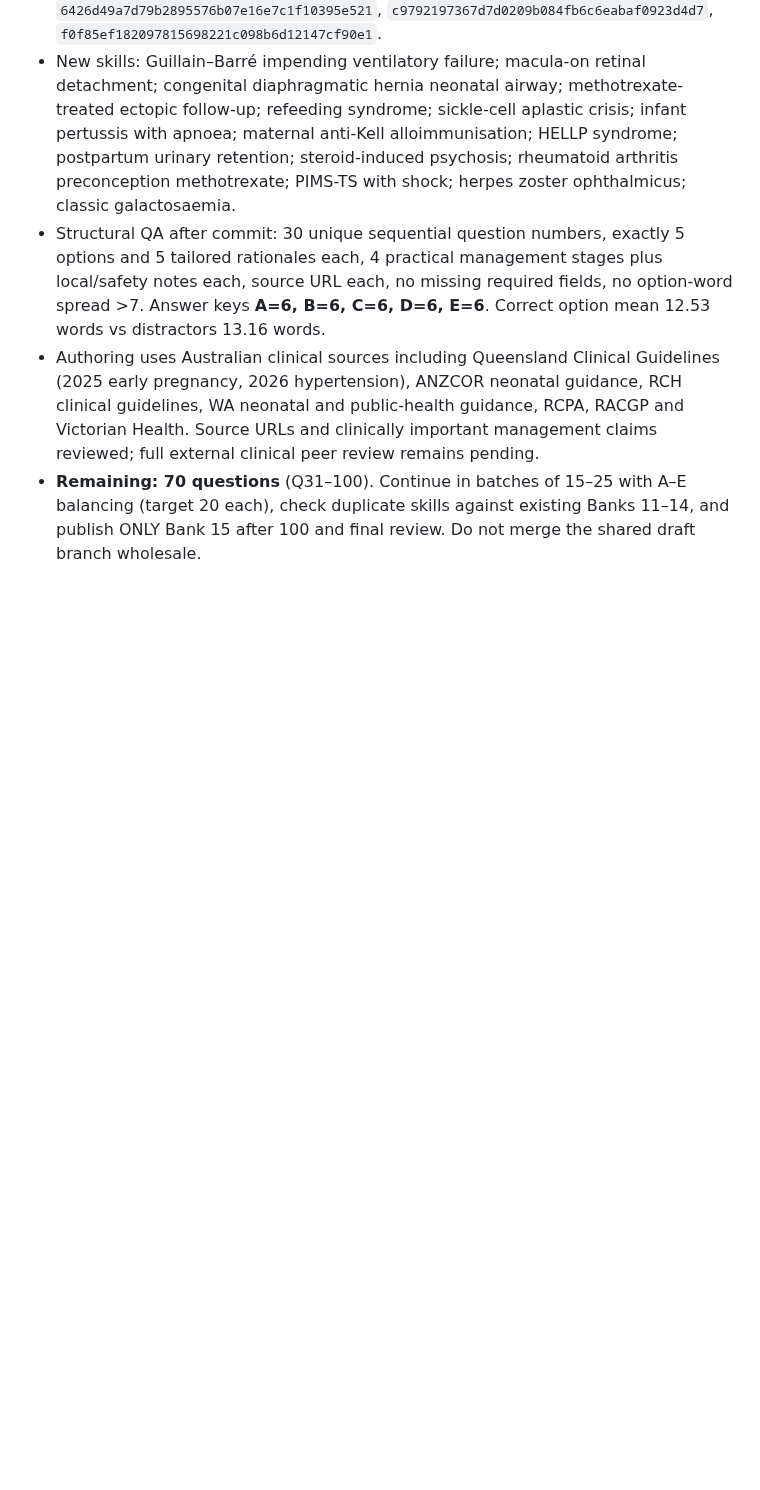
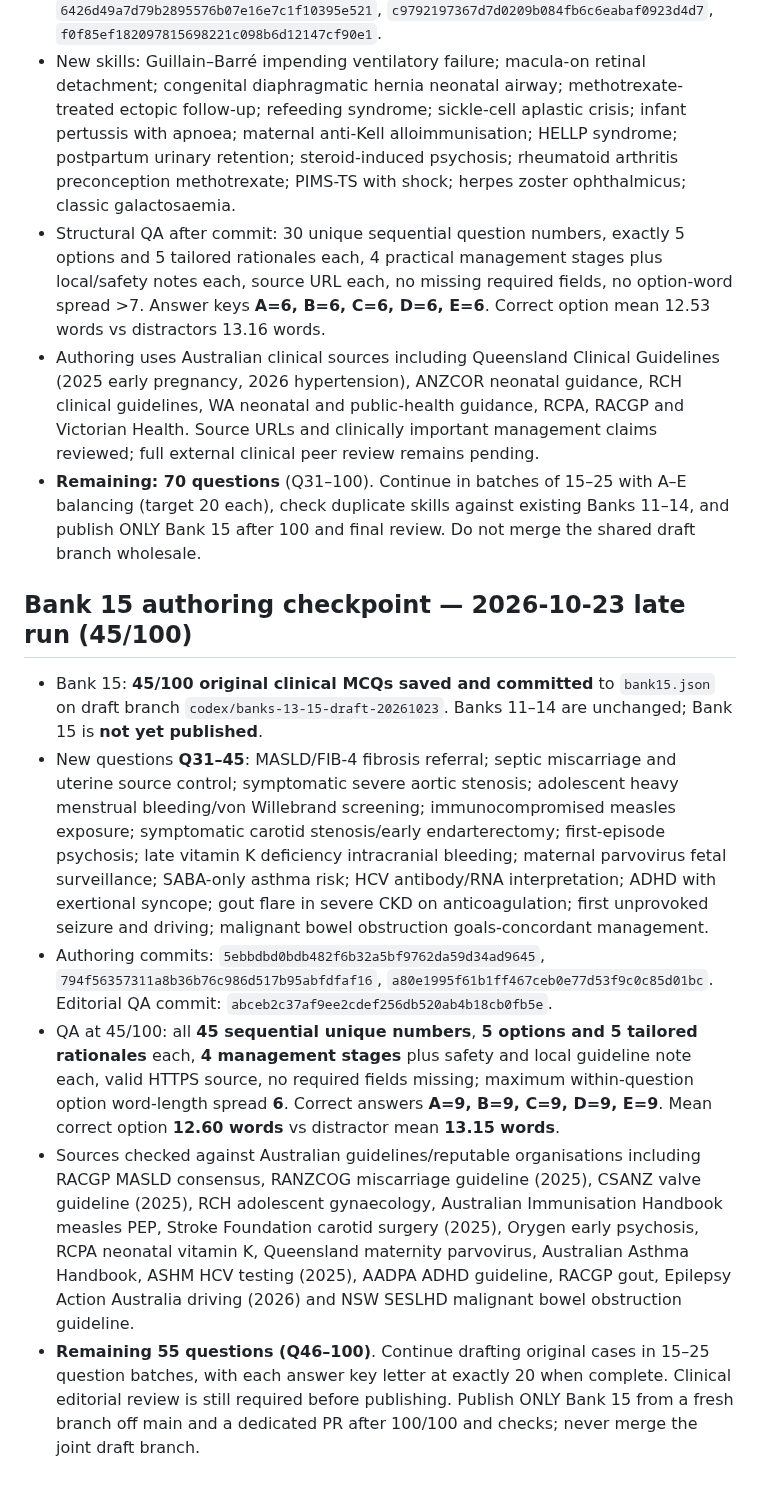
Before and after one commit to abhayajayasinghe6311-bit/banks, a Markdown page: BANKS_13_15_PROGRESS.md, the part around the change. Rendered like a GitHub page; blank space fills up the shorter version.

Commit message:
Checkpoint SPA-W Bank 15 at 45/100 with source and quality review

```diff
--- a/BANKS_13_15_PROGRESS.md
+++ b/BANKS_13_15_PROGRESS.md
@@ -126,3 +126,11 @@ Never imply the remaining content has been written or published until it actuall
 - Structural QA after commit: 30 unique sequential question numbers, exactly 5 options and 5 tailored rationales each, 4 practical management stages plus local/safety notes each, source URL each, no missing required fields, no option-word spread >7. Answer keys **A=6, B=6, C=6, D=6, E=6**. Correct option mean 12.53 words vs distractors 13.16 words.
 - Authoring uses Australian clinical sources including Queensland Clinical Guidelines (2025 early pregnancy, 2026 hypertension), ANZCOR neonatal guidance, RCH clinical guidelines, WA neonatal and public-health guidance, RCPA, RACGP and Victorian Health. Source URLs and clinically important management claims reviewed; full external clinical peer review remains pending.
 - **Remaining: 70 questions** (Q31–100). Continue in batches of 15–25 with A–E balancing (target 20 each), check duplicate skills against existing Banks 11–14, and publish ONLY Bank 15 after 100 and final review. Do not merge the shared draft branch wholesale.
+
+## Bank 15 authoring checkpoint — 2026-10-23 late run (45/100)
+- Bank 15: **45/100 original clinical MCQs saved and committed** to `bank15.json` on draft branch `codex/banks-13-15-draft-20261023`. Banks 11–14 are unchanged; Bank 15 is **not yet published**.
+- New questions **Q31–45**: MASLD/FIB-4 fibrosis referral; septic miscarriage and uterine source control; symptomatic severe aortic stenosis; adolescent heavy menstrual bleeding/von Willebrand screening; immunocompromised measles exposure; symptomatic carotid stenosis/early endarterectomy; first-episode psychosis; late vitamin K deficiency intracranial bleeding; maternal parvovirus fetal surveillance; SABA-only asthma risk; HCV antibody/RNA interpretation; ADHD with exertional syncope; gout flare in severe CKD on anticoagulation; first unprovoked seizure and driving; malignant bowel obstruction goals-concordant management.
+- Authoring commits: `5ebbdbd0bdb482f6b32a5bf9762da59d34ad9645`, `794f56357311a8b36b76c986d517b95abfdfaf16`, `a80e1995f61b1ff467ceb0e77d53f9c0c85d01bc`. Editorial QA commit: `abceb2c37af9ee2cdef256db520ab4b18cb0fb5e`.
+- QA at 45/100: all **45 sequential unique numbers**, **5 options and 5 tailored rationales** each, **4 management stages** plus safety and local guideline note each, valid HTTPS source, no required fields missing; maximum within-question option word-length spread **6**. Correct answers **A=9, B=9, C=9, D=9, E=9**. Mean correct option **12.60 words** vs distractor mean **13.15 words**.
+- Sources checked against Australian guidelines/reputable organisations including RACGP MASLD consensus, RANZCOG miscarriage guideline (2025), CSANZ valve guideline (2025), RCH adolescent gynaecology, Australian Immunisation Handbook measles PEP, Stroke Foundation carotid surgery (2025), Orygen early psychosis, RCPA neonatal vitamin K, Queensland maternity parvovirus, Australian Asthma Handbook, ASHM HCV testing (2025), AADPA ADHD guideline, RACGP gout, Epilepsy Action Australia driving (2026) and NSW SESLHD malignant bowel obstruction guideline.
+- **Remaining 55 questions (Q46–100)**. Continue drafting original cases in 15–25 question batches, with each answer key letter at exactly 20 when complete. Clinical editorial review is still required before publishing. Publish ONLY Bank 15 from a fresh branch off main and a dedicated PR after 100/100 and checks; never merge the joint draft branch.
```
